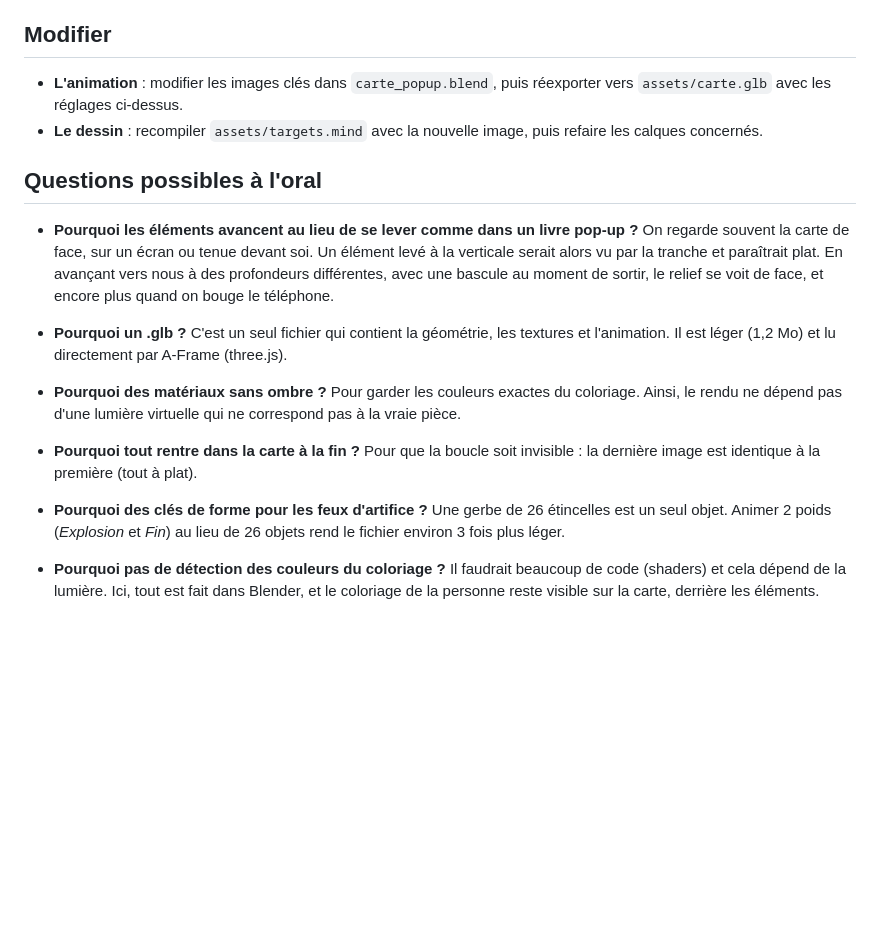
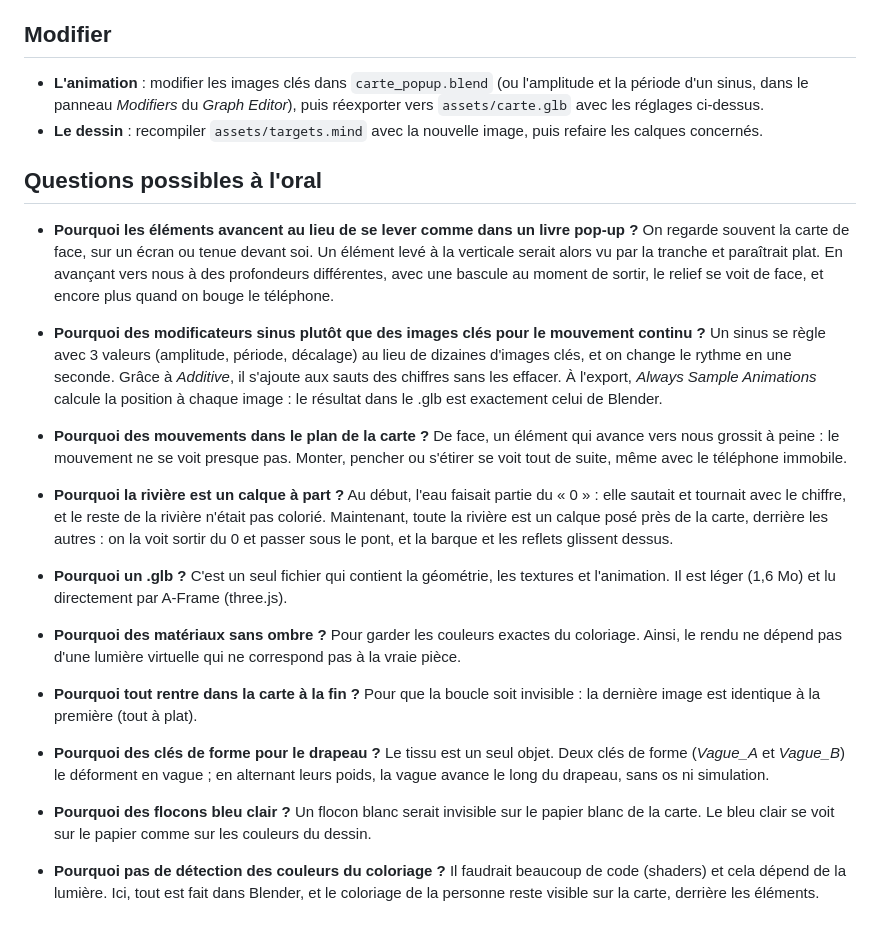
Before and after one commit to Last64/CarteDeVoeux, a Markdown page: README.md, the part around one of its changes. Drawn GitHub-style; blank space fills up the shorter version.

```diff
--- a/README.md
+++ b/README.md
@@ -128,15 +144,28 @@ La caméra ne fonctionne qu'en **https**, d'où GitHub Pages :
 
 ## Modifier
 
-- **L'animation** : modifier les images clés dans `carte_popup.blend`, puis réexporter vers `assets/carte.glb` avec les réglages ci-dessus.
+- **L'animation** : modifier les images clés dans `carte_popup.blend` (ou l'amplitude et la période d'un sinus,
+  dans le panneau *Modifiers* du *Graph Editor*), puis réexporter vers `assets/carte.glb` avec les réglages ci-dessus.
 - **Le dessin** : recompiler `assets/targets.mind` avec la nouvelle image, puis refaire les calques concernés.
 
 ## Questions possibles à l'oral
 
 - **Pourquoi les éléments avancent au lieu de se lever comme dans un livre pop-up ?** On regarde souvent la carte de face, sur un écran ou tenue devant soi. Un élément levé à la verticale serait alors vu par la tranche et paraîtrait plat. En avançant vers nous à des profondeurs différentes, avec une bascule au moment de sortir, le relief se voit de face, et encore plus quand on bouge le téléphone.
 
-- **Pourquoi un .glb ?** C'est un seul fichier qui contient la géométrie, les textures et l'animation. Il est léger (1,2 Mo) et lu directement par A-Frame (three.js).
+- **Pourquoi des modificateurs sinus plutôt que des images clés pour le mouvement continu ?** Un sinus se règle avec 3 valeurs
+  (amplitude, période, décalage) au lieu de dizaines d'images clés, et on change le rythme en une seconde.
+  Grâce à *Additive*, il s'ajoute aux sauts des chiffres sans les effacer. À l'export, *Always Sample Animations*
+  calcule la position à chaque image : le résultat dans le .glb est exactement celui de Blender.
+- **Pourquoi des mouvements dans le plan de la carte ?** De face, un élément qui avance vers nous grossit à peine :
+  le mouvement ne se voit presque pas. Monter, pencher ou s'étirer se voit tout de suite, même avec le téléphone immobile.
+
+- **Pourquoi la rivière est un calque à part ?** Au début, l'eau faisait partie du « 0 » : elle sautait et tournait avec le chiffre,
+  et le reste de la rivière n'était pas colorié. Maintenant, toute la rivière est un calque posé près de la carte, derrière les autres :
+  on la voit sortir du 0 et passer sous le pont, et la barque et les reflets glissent dessus.
+
+- **Pourquoi un .glb ?** C'est un seul fichier qui contient la géométrie, les textures et l'animation. Il est léger (1,6 Mo) et lu directement par A-Frame (three.js).
 - **Pourquoi des matériaux sans ombre ?** Pour garder les couleurs exactes du coloriage. Ainsi, le rendu ne dépend pas d'une lumière virtuelle qui ne correspond pas à la vraie pièce.
 - **Pourquoi tout rentre dans la carte à la fin ?** Pour que la boucle soit invisible : la dernière image est identique à la première (tout à plat).
-- **Pourquoi des clés de forme pour les feux d'artifice ?** Une gerbe de 26 étincelles est un seul objet. Animer 2 poids (*Explosion* et *Fin*) au lieu de 26 objets rend le fichier environ 3 fois plus léger.
+- **Pourquoi des clés de forme pour le drapeau ?** Le tissu est un seul objet. Deux clés de forme (*Vague_A* et *Vague_B*) le déforment en vague ; en alternant leurs poids, la vague avance le long du drapeau, sans os ni simulation.
+- **Pourquoi des flocons bleu clair ?** Un flocon blanc serait invisible sur le papier blanc de la carte. Le bleu clair se voit sur le papier comme sur les couleurs du dessin.
 - **Pourquoi pas de détection des couleurs du coloriage ?** Il faudrait beaucoup de code (shaders) et cela dépend de la lumière. Ici, tout est fait dans Blender, et le coloriage de la personne reste visible sur la carte, derrière les éléments.
```
Also changed, not shown: other parts of README.md (+39 -23 lines), apercu/apercu.png, 12 other files.
